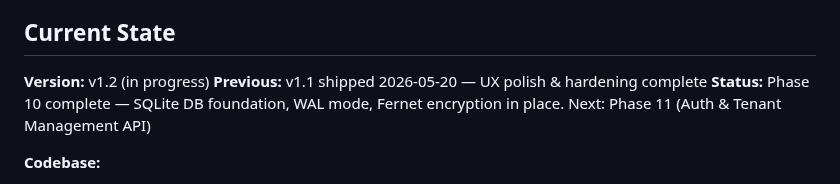
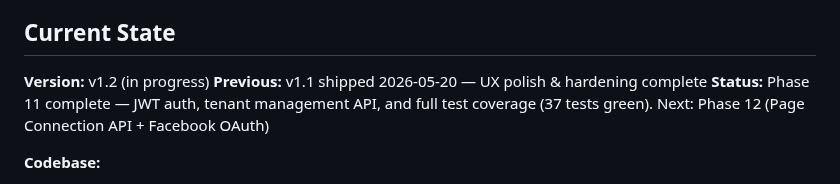
Before and after one commit to Anmon21/Govi-AI, a Markdown page: .planning/PROJECT.md, the part around the change. Rendered like a GitHub page.

Commit message:
docs(phase-11): evolve PROJECT.md after phase completion

```diff
--- a/.planning/PROJECT.md
+++ b/.planning/PROJECT.md
@@ -25,7 +25,7 @@ Customers can get instant product answers and reach a human through Messenger
 
 **Version:** v1.2 (in progress)
 **Previous:** v1.1 shipped 2026-05-20 — UX polish & hardening complete
-**Status:** Phase 10 complete — SQLite DB foundation, WAL mode, Fernet encryption in place. Next: Phase 11 (Auth & Tenant Management API)
+**Status:** Phase 11 complete — JWT auth, tenant management API, and full test coverage (37 tests green). Next: Phase 12 (Page Connection API + Facebook OAuth)
 
 **Codebase:**
 - `messenger-bot/src/index.ts` — Node.js/TypeScript bot (~420 LOC): webhook handler, menu routing, Q&A flow, escalation, typing indicator, DEBT-01–04 fixes, personalized greetings
```
